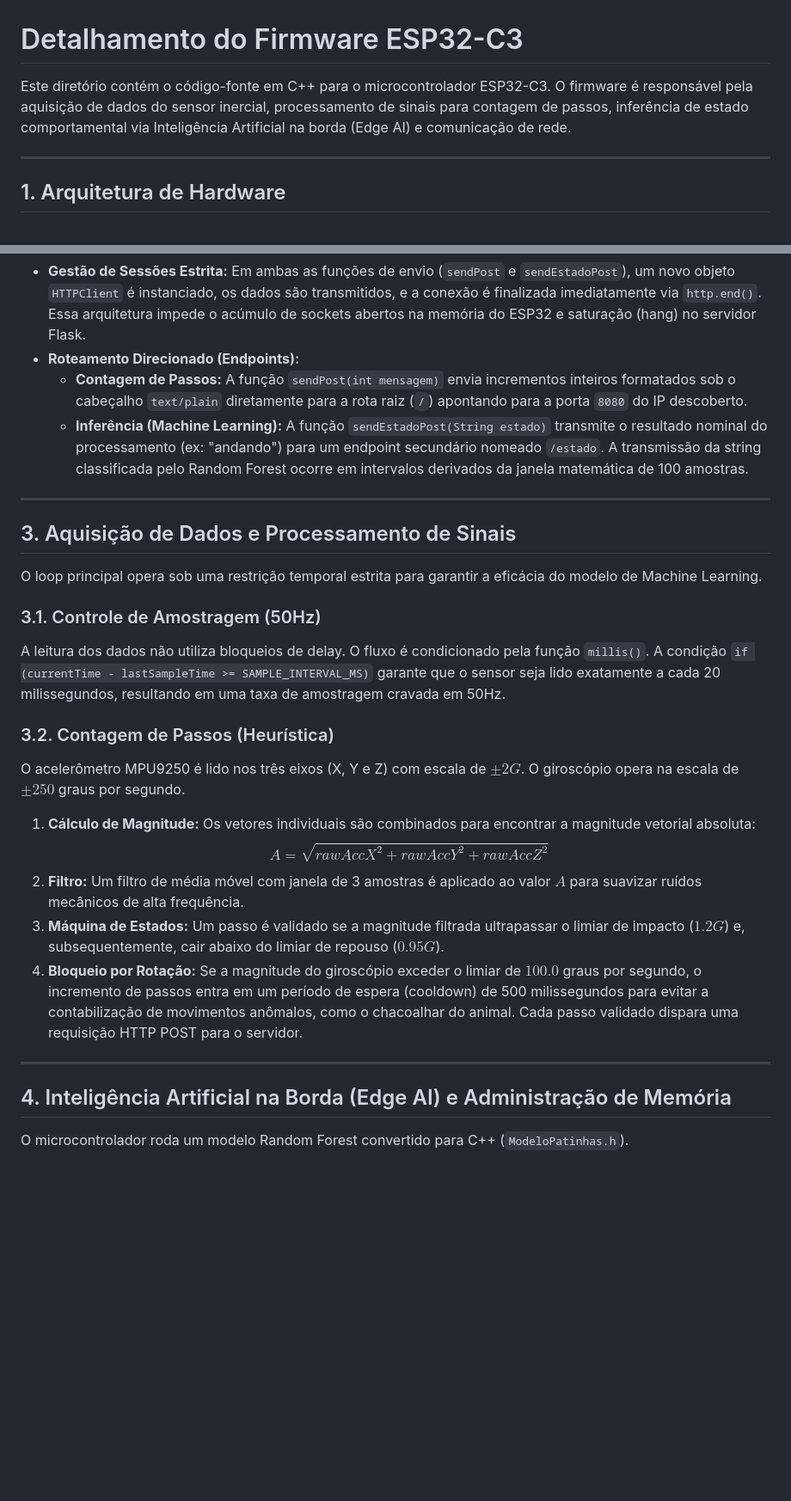
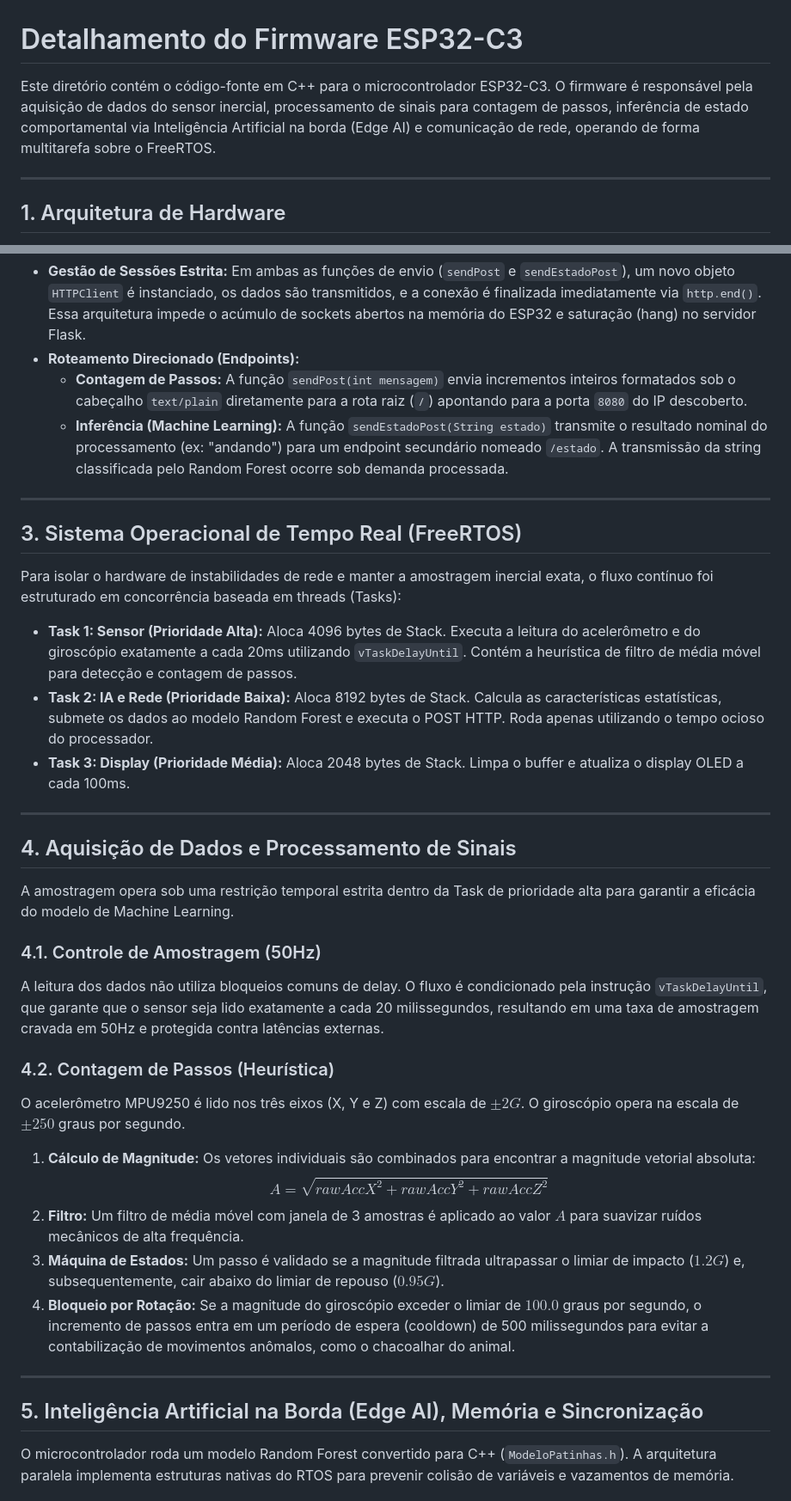
Before and after one commit to Rafragon/Patinhas_Continuacao-CFA, a Markdown page: Aplicacao/patinhas_ia/README.md, 2 parts joined by grey strips. Shown at 86% size. Drawn GitHub-style; blank space fills up the shorter version.

Commit message:
ajeitando o readme

```diff
--- a/Aplicacao/patinhas_ia/README.md
+++ b/Aplicacao/patinhas_ia/README.md
@@ -1,6 +1,6 @@
 # Detalhamento do Firmware ESP32-C3
 
-Este diretório contém o código-fonte em C++ para o microcontrolador ESP32-C3. O firmware é responsável pela aquisição de dados do sensor inercial, processamento de sinais para contagem de passos, inferência de estado comportamental via Inteligência Artificial na borda (Edge AI) e comunicação de rede.
+Este diretório contém o código-fonte em C++ para o microcontrolador ESP32-C3. O firmware é responsável pela aquisição de dados do sensor inercial, processamento de sinais para contagem de passos, inferência de estado comportamental via Inteligência Artificial na borda (Edge AI) e comunicação de rede, operando de forma multitarefa sobre o FreeRTOS.
 
 ---
 
@@ -99,29 +99,39 @@ A comunicação oficial entre o hardware e o backend é realizada através de re
 *   **Gestão de Sessões Estrita:** Em ambas as funções de envio (`sendPost` e `sendEstadoPost`), um novo objeto `HTTPClient` é instanciado, os dados são transmitidos, e a conexão é finalizada imediatamente via `http.end()`. Essa arquitetura impede o acúmulo de sockets abertos na memória do ESP32 e saturação (hang) no servidor Flask.
 *   **Roteamento Direcionado (Endpoints):**
     *   **Contagem de Passos:** A função `sendPost(int mensagem)` envia incrementos inteiros formatados sob o cabeçalho `text/plain` diretamente para a rota raiz (`/`) apontando para a porta `8080` do IP descoberto.
-    *   **Inferência (Machine Learning):** A função `sendEstadoPost(String estado)` transmite o resultado nominal do processamento (ex: "andando") para um endpoint secundário nomeado `/estado`. A transmissão da string classificada pelo Random Forest ocorre em intervalos derivados da janela matemática de 100 amostras.
+    *   **Inferência (Machine Learning):** A função `sendEstadoPost(String estado)` transmite o resultado nominal do processamento (ex: "andando") para um endpoint secundário nomeado `/estado`. A transmissão da string classificada pelo Random Forest ocorre sob demanda processada.
 
 ---
 
-## 3. Aquisição de Dados e Processamento de Sinais
+## 3. Sistema Operacional de Tempo Real (FreeRTOS)
 
-O loop principal opera sob uma restrição temporal estrita para garantir a eficácia do modelo de Machine Learning.
+Para isolar o hardware de instabilidades de rede e manter a amostragem inercial exata, o fluxo contínuo foi estruturado em concorrência baseada em threads (Tasks):
 
-### 3.1. Controle de Amostragem (50Hz)
-A leitura dos dados não utiliza bloqueios de delay. O fluxo é condicionado pela função `millis()`. A condição `if (currentTime - lastSampleTime >= SAMPLE_INTERVAL_MS)` garante que o sensor seja lido exatamente a cada 20 milissegundos, resultando em uma taxa de amostragem cravada em 50Hz.
+*   **Task 1: Sensor (Prioridade Alta):** Aloca 4096 bytes de Stack. Executa a leitura do acelerômetro e do giroscópio exatamente a cada 20ms utilizando `vTaskDelayUntil`. Contém a heurística de filtro de média móvel para detecção e contagem de passos.
+*   **Task 2: IA e Rede (Prioridade Baixa):** Aloca 8192 bytes de Stack. Calcula as características estatísticas, submete os dados ao modelo Random Forest e executa o POST HTTP. Roda apenas utilizando o tempo ocioso do processador.
+*   **Task 3: Display (Prioridade Média):** Aloca 2048 bytes de Stack. Limpa o buffer e atualiza o display OLED a cada 100ms.
 
-### 3.2. Contagem de Passos (Heurística)
+---
+
+## 4. Aquisição de Dados e Processamento de Sinais
+
+A amostragem opera sob uma restrição temporal estrita dentro da Task de prioridade alta para garantir a eficácia do modelo de Machine Learning.
+
+### 4.1. Controle de Amostragem (50Hz)
+A leitura dos dados não utiliza bloqueios comuns de delay. O fluxo é condicionado pela instrução `vTaskDelayUntil`, que garante que o sensor seja lido exatamente a cada 20 milissegundos, resultando em uma taxa de amostragem cravada em 50Hz e protegida contra latências externas.
+
+### 4.2. Contagem de Passos (Heurística)
 O acelerômetro MPU9250 é lido nos três eixos (X, Y e Z) com escala de $\pm2G$. O giroscópio opera na escala de $\pm250$ graus por segundo.
 
 1.  **Cálculo de Magnitude:** Os vetores individuais são combinados para encontrar a magnitude vetorial absoluta:
     $$A = \sqrt{rawAccX^2 + rawAccY^2 + rawAccZ^2}$$
 2.  **Filtro:** Um filtro de média móvel com janela de 3 amostras é aplicado ao valor $A$ para suavizar ruídos mecânicos de alta frequência.
 3.  **Máquina de Estados:** Um passo é validado se a magnitude filtrada ultrapassar o limiar de impacto ($1.2G$) e, subsequentemente, cair abaixo do limiar de repouso ($0.95G$).
-4.  **Bloqueio por Rotação:** Se a magnitude do giroscópio exceder o limiar de $100.0$ graus por segundo, o incremento de passos entra em um período de espera (cooldown) de 500 milissegundos para evitar a contabilização de movimentos anômalos, como o chacoalhar do animal. Cada passo validado dispara uma requisição HTTP POST para o servidor.
+4.  **Bloqueio por Rotação:** Se a magnitude do giroscópio exceder o limiar de $100.0$ graus por segundo, o incremento de passos entra em um período de espera (cooldown) de 500 milissegundos para evitar a contabilização de movimentos anômalos, como o chacoalhar do animal.
 
 ---
 
-## 4. Inteligência Artificial na Borda (Edge AI) e Administração de Memória
+## 5. Inteligência Artificial na Borda (Edge AI), Memória e Sincronização
 
-O microcontrolador roda um modelo Random Forest convertido para C++ (`ModeloPatinhas.h`).
+O microcontrolador roda um modelo Random Forest convertido para C++ (`ModeloPatinhas.h`). A arquitetura paralela implementa estruturas nativas do RTOS para prevenir colisão de variáveis e vazamentos de memória.
 
```
Also changed, not shown: other parts of Aplicacao/patinhas_ia/README.md (+10 -6 lines).
